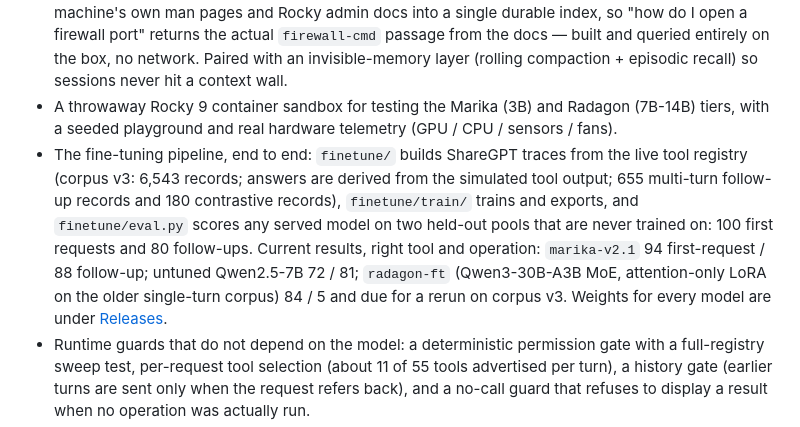
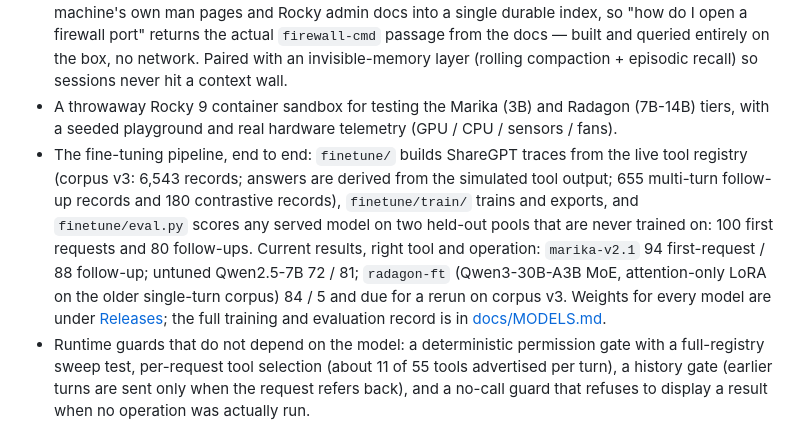
Before and after one commit to aaronblatnoy/erdtree, a Markdown page: README.md, the part around the change. Rendered like a GitHub page.

Commit message:
README: link docs/MODELS.md
Co-Authored-By: Claude Fable 5.1 <noreply@anthropic.com>
Claude-Session: https://claude.ai/code/session_01Fz6kyBk79DAnWDRgL83jNJ

```diff
--- a/README.md
+++ b/README.md
@@ -95,7 +95,7 @@ Active buildout — the agent loop runs end to end on local models today. Not pr
 - Ten system tools (services, packages, logs, network, firewall, users, disk, processes, hardware, files), a hardened permission gate (reads run free, writes confirm, destructive ops need a typed word), and an append-only audit log.
 - Local document retrieval grounded in a real on-box corpus: an offline orchestrator turns the machine's own man pages and Rocky admin docs into a single durable index, so "how do I open a firewall port" returns the actual `firewall-cmd` passage from the docs — built and queried entirely on the box, no network. Paired with an invisible-memory layer (rolling compaction + episodic recall) so sessions never hit a context wall.
 - A throwaway Rocky 9 container sandbox for testing the Marika (3B) and Radagon (7B-14B) tiers, with a seeded playground and real hardware telemetry (GPU / CPU / sensors / fans).
-- The fine-tuning pipeline, end to end: `finetune/` builds ShareGPT traces from the live tool registry (corpus v3: 6,543 records; answers are derived from the simulated tool output; 655 multi-turn follow-up records and 180 contrastive records), `finetune/train/` trains and exports, and `finetune/eval.py` scores any served model on two held-out pools that are never trained on: 100 first requests and 80 follow-ups. Current results, right tool and operation: `marika-v2.1` 94 first-request / 88 follow-up; untuned Qwen2.5-7B 72 / 81; `radagon-ft` (Qwen3-30B-A3B MoE, attention-only LoRA on the older single-turn corpus) 84 / 5 and due for a rerun on corpus v3. Weights for every model are under [Releases](https://github.com/aaronblatnoy/erdtree/releases).
+- The fine-tuning pipeline, end to end: `finetune/` builds ShareGPT traces from the live tool registry (corpus v3: 6,543 records; answers are derived from the simulated tool output; 655 multi-turn follow-up records and 180 contrastive records), `finetune/train/` trains and exports, and `finetune/eval.py` scores any served model on two held-out pools that are never trained on: 100 first requests and 80 follow-ups. Current results, right tool and operation: `marika-v2.1` 94 first-request / 88 follow-up; untuned Qwen2.5-7B 72 / 81; `radagon-ft` (Qwen3-30B-A3B MoE, attention-only LoRA on the older single-turn corpus) 84 / 5 and due for a rerun on corpus v3. Weights for every model are under [Releases](https://github.com/aaronblatnoy/erdtree/releases); the full training and evaluation record is in [docs/MODELS.md](docs/MODELS.md).
 - Runtime guards that do not depend on the model: a deterministic permission gate with a full-registry sweep test, per-request tool selection (about 11 of 55 tools advertised per turn), a history gate (earlier turns are sent only when the request refers back), and a no-call guard that refuses to display a result when no operation was actually run.
 - ~1,900 tests green.
 
```
